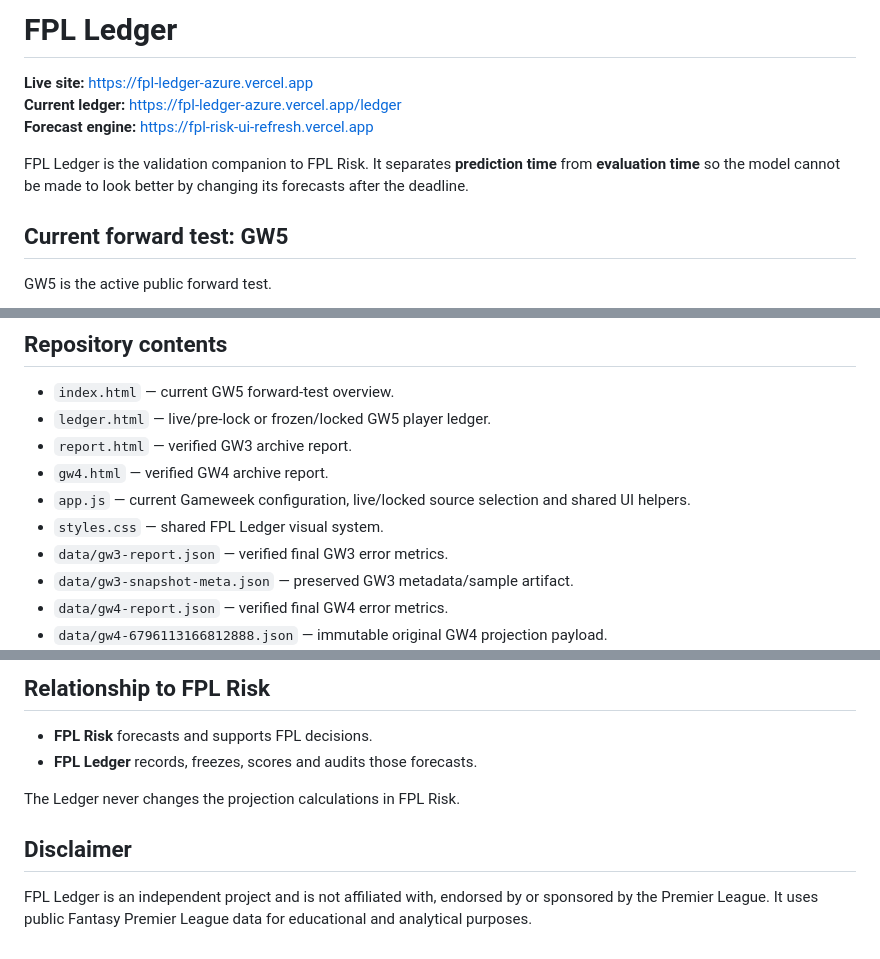
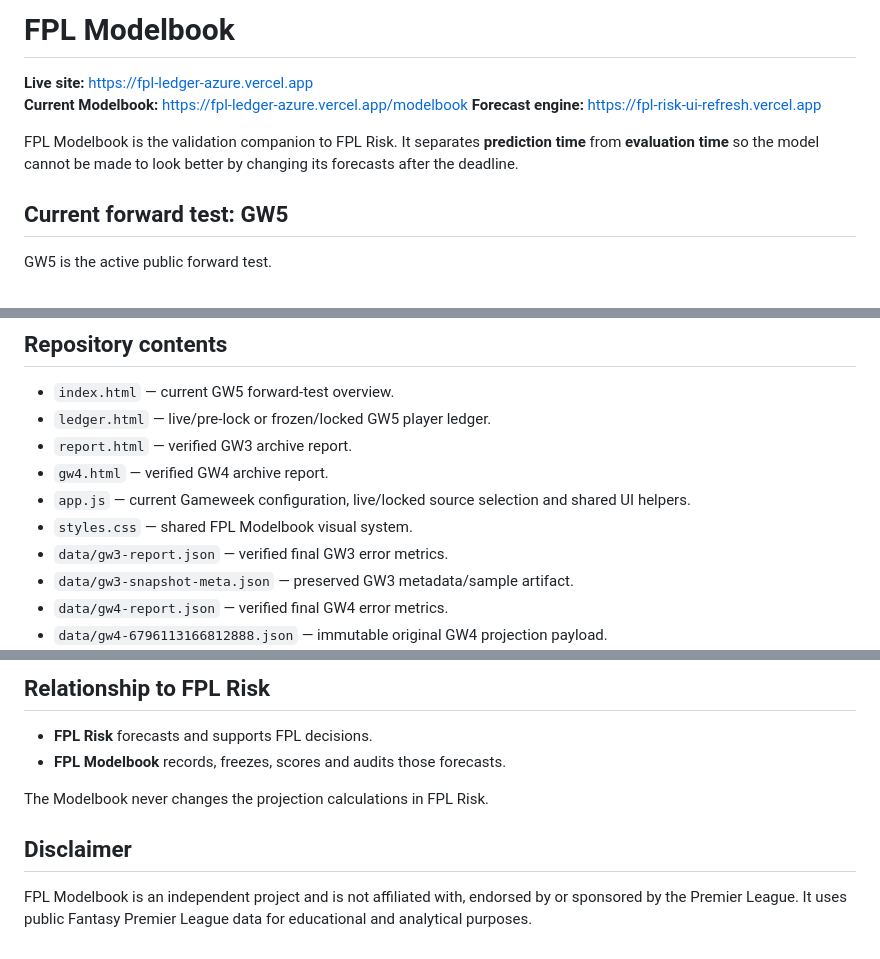
Before and after one commit to Krishna-debug223/fpl-ledger, a Markdown page: README.md, 3 parts joined by grey strips. Drawn GitHub-style.

Commit message:
Document the FPL Modelbook rename and GW5 workflow

```diff
--- a/README.md
+++ b/README.md
@@ -1,10 +1,10 @@
-# FPL Ledger
+# FPL Modelbook
 
 **Live site:** https://fpl-ledger-azure.vercel.app
-**Current ledger:** https://fpl-ledger-azure.vercel.app/ledger
+**Current Modelbook:** https://fpl-ledger-azure.vercel.app/modelbook
 **Forecast engine:** https://fpl-risk-ui-refresh.vercel.app
 
-FPL Ledger is the validation companion to FPL Risk. It separates **prediction time** from **evaluation time** so the model cannot be made to look better by changing its forecasts after the deadline.
+FPL Modelbook is the validation companion to FPL Risk. It separates **prediction time** from **evaluation time** so the model cannot be made to look better by changing its forecasts after the deadline.
 
 ## Current forward test: GW5
 
@@ -76,7 +76,7 @@ Open the [GW4 verified report](https://fpl-ledger-azure.vercel.app/reports/gw4)
 - `report.html` — verified GW3 archive report.
 - `gw4.html` — verified GW4 archive report.
 - `app.js` — current Gameweek configuration, live/locked source selection and shared UI helpers.
-- `styles.css` — shared FPL Ledger visual system.
+- `styles.css` — shared FPL Modelbook visual system.
 - `data/gw3-report.json` — verified final GW3 error metrics.
 - `data/gw3-snapshot-meta.json` — preserved GW3 metadata/sample artifact.
 - `data/gw4-report.json` — verified final GW4 error metrics.
@@ -108,10 +108,10 @@ node scripts/freeze-gw5.mjs
 ## Relationship to FPL Risk
 
 - **FPL Risk** forecasts and supports FPL decisions.
-- **FPL Ledger** records, freezes, scores and audits those forecasts.
+- **FPL Modelbook** records, freezes, scores and audits those forecasts.
 
-The Ledger never changes the projection calculations in FPL Risk.
+The Modelbook never changes the projection calculations in FPL Risk.
 
 ## Disclaimer
 
-FPL Ledger is an independent project and is not affiliated with, endorsed by or sponsored by the Premier League. It uses public Fantasy Premier League data for educational and analytical purposes.
+FPL Modelbook is an independent project and is not affiliated with, endorsed by or sponsored by the Premier League. It uses public Fantasy Premier League data for educational and analytical purposes.
```
